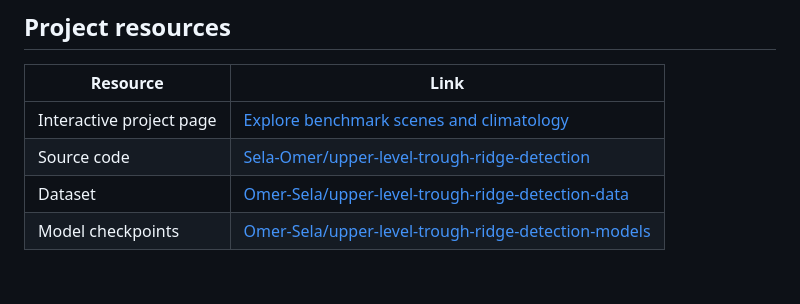
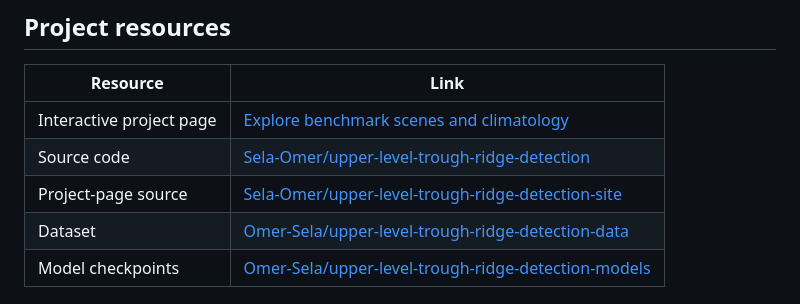
Before and after one commit to Sela-Omer/upper-level-trough-ridge-detection, a Markdown page: README.md, the part around one of its changes. Drawn GitHub-style; blank space fills up the shorter version.

Commit message:
Link project-page source

```diff
--- a/README.md
+++ b/README.md
@@ -17,6 +18,7 @@ The project provides a reproducible, physics-informed pipeline for training and
 | --- | --- |
 | Interactive project page | [Explore benchmark scenes and climatology](https://sela-omer.github.io/upper-level-trough-ridge-detection/) |
 | Source code | [Sela-Omer/upper-level-trough-ridge-detection](https://github.com/Sela-Omer/upper-level-trough-ridge-detection) |
+| Project-page source | [Sela-Omer/upper-level-trough-ridge-detection-site](https://github.com/Sela-Omer/upper-level-trough-ridge-detection-site) |
 | Dataset | [Omer-Sela/upper-level-trough-ridge-detection-data](https://huggingface.co/datasets/Omer-Sela/upper-level-trough-ridge-detection-data) |
 | Model checkpoints | [Omer-Sela/upper-level-trough-ridge-detection-models](https://huggingface.co/Omer-Sela/upper-level-trough-ridge-detection-models) |
 
```
Also changed, not shown: other parts of README.md (+1 -0 lines).
